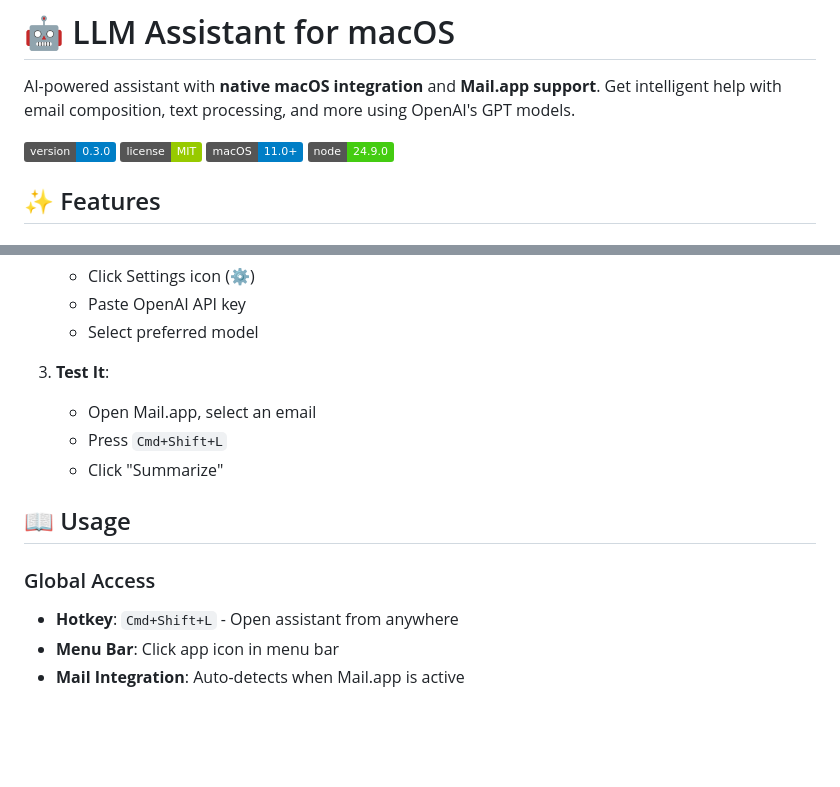
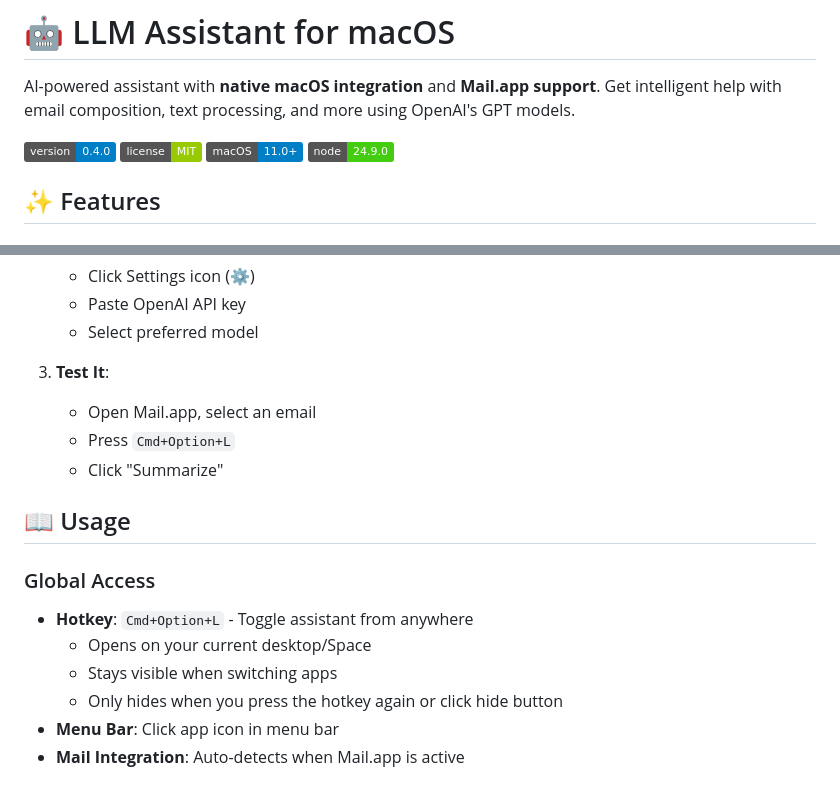
Before and after one commit to obodnikov/llm-assistant-macos, a Markdown page: README.md, 2 parts joined by grey strips. Drawn GitHub-style; badges without logos; blank space fills up the shorter version.

```diff
--- a/README.md
+++ b/README.md
@@ -2,7 +2,7 @@
 
 AI-powered assistant with **native macOS integration** and **Mail.app support**. Get intelligent help with email composition, text processing, and more using OpenAI's GPT models.
 
-![Version](https://img.shields.io/badge/version-0.3.0-blue)
+![Version](https://img.shields.io/badge/version-0.4.0-blue)
 ![License](https://img.shields.io/badge/license-MIT-green)
 ![macOS](https://img.shields.io/badge/macOS-11.0+-blue)
 ![Node](https://img.shields.io/badge/node-24.9.0-brightgreen)
@@ -74,13 +74,16 @@ npm start
 
 3. **Test It**:
    - Open Mail.app, select an email
-   - Press `Cmd+Shift+L`
+   - Press `Cmd+Option+L`
    - Click "Summarize"
 
 ## 📖 Usage
 
 ### Global Access
-- **Hotkey**: `Cmd+Shift+L` - Open assistant from anywhere
+- **Hotkey**: `Cmd+Option+L` - Toggle assistant from anywhere
+  - Opens on your current desktop/Space
+  - Stays visible when switching apps
+  - Only hides when you press the hotkey again or click hide button
 - **Menu Bar**: Click app icon in menu bar
 - **Mail Integration**: Auto-detects when Mail.app is active
 
```
Also changed, not shown: other parts of README.md (+26 -11 lines).
